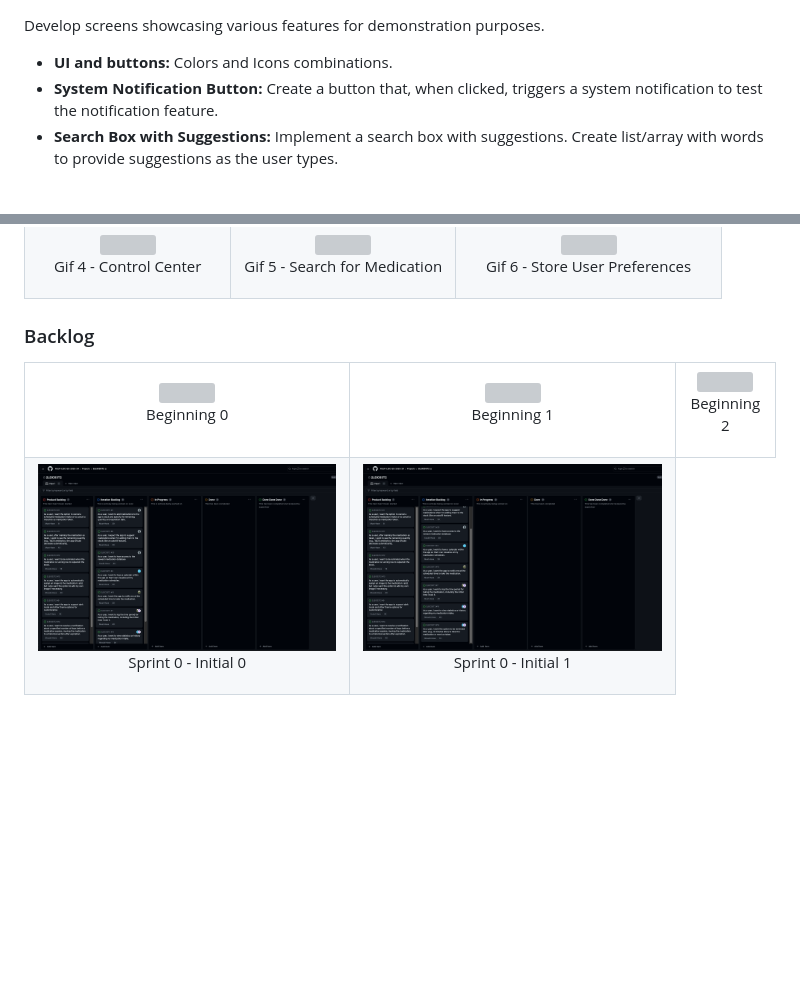
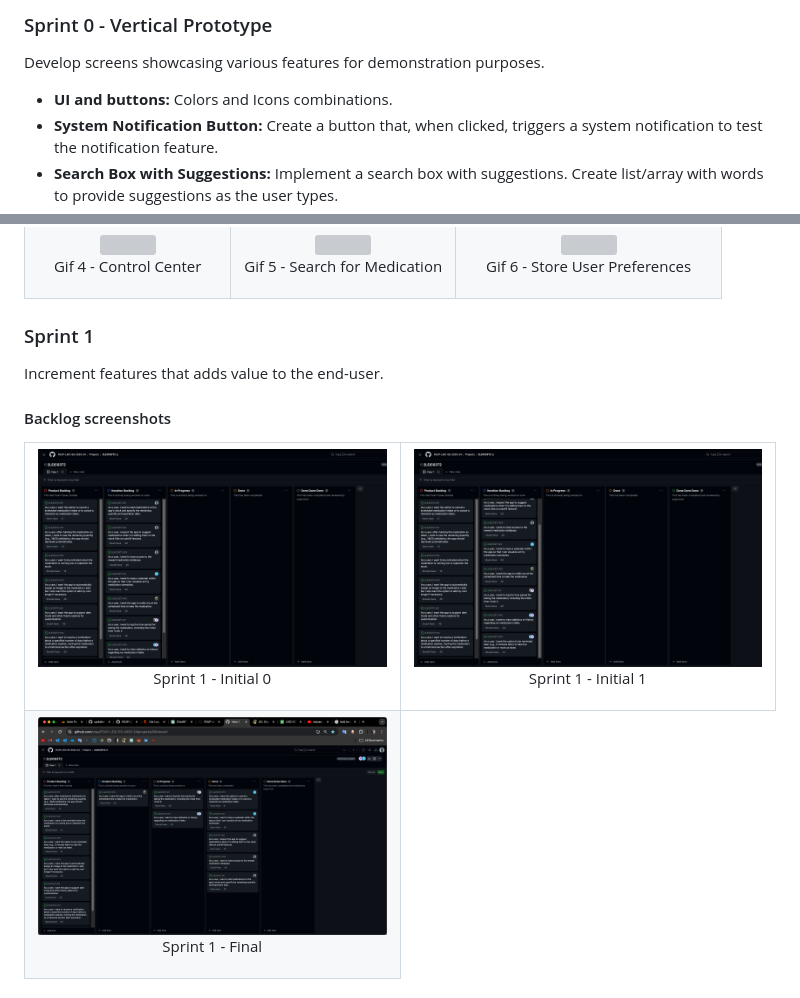
Before and after one commit to YZ1GO/L.EIC017_ES_PRJ, a Markdown page: README.md, 2 parts joined by grey strips. GitHub-like rendering; pictures changed too: assets/backlog/backlog_sprint1_final.png (added); blank space fills up the shorter version; grey boxes are pictures that could not be loaded.

```diff
--- a/README.md
+++ b/README.md
@@ -61,3 +80,4 @@ The **mobile device** acts as **interaction platform** between the **user** and
+### Sprint 0 - Vertical Prototype
 Develop screens showcasing various features for demonstration purposes.
 
 - __UI and buttons:__ Colors and Icons combinations.
@@ -99,30 +119,25 @@ Develop screens showcasing various features for demonstration purposes.
   </tr>
 </table>
 
-### Backlog
+### Sprint 1
+Increment features that adds value to the end-user.
+
+#### Backlog screenshots
 <table>
   <tr>
     <td align="center">
-      <img src="assets/backlog/backlog_initial_0.png">
-      <p align="center">Beginning 0</p>
+      <img src="assets/backlog/backlog_sprint1_initial_0.png">
+      <p align="center">Sprint 1 - Initial 0</p>
     </td>
     <td align="center">
-      <img src="assets/backlog/backlog_initial_1.png">
-      <p align="center">Beginning 1</p>
-    </td>
-    <td align="center">
-      <img src="assets/backlog/backlog_initial_2.png">
-      <p align="center">Beginning 2</p>
+      <img src="assets/backlog/backlog_sprint1_initial_1.png">
+      <p align="center">Sprint 1 - Initial 1</p>
     </td>
   </tr>
   <tr>
     <td align="center">
-      <img src="assets/backlog/backlog_sprint0_initial_0.png">
-      <p align="center">Sprint 0 - Initial 0</p>
-    </td>
-    <td align="center">
-      <img src="assets/backlog/backlog_sprint0_initial_1.png">
-      <p align="center">Sprint 0 - Initial 1</p>
+      <img src="assets/backlog/backlog_sprint1_final.png">
+      <p align="center">Sprint 1 - Final </p>
     </td>
   </tr>
 </table>
```
Also changed, not shown: other parts of README.md (+41 -1 lines), assets/backlog/backlog_sprint1_initial_0.png (renamed from assets/backlog/backlog_sprint0_initial_0.png), assets/backlog/backlog_sprint1_initial_1.png (renamed from assets/backlog/backlog_sprint0_initial_1.png).
